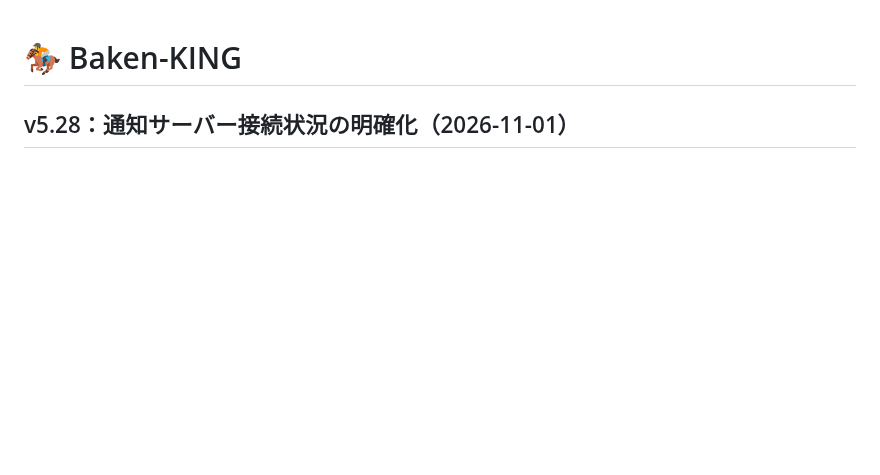
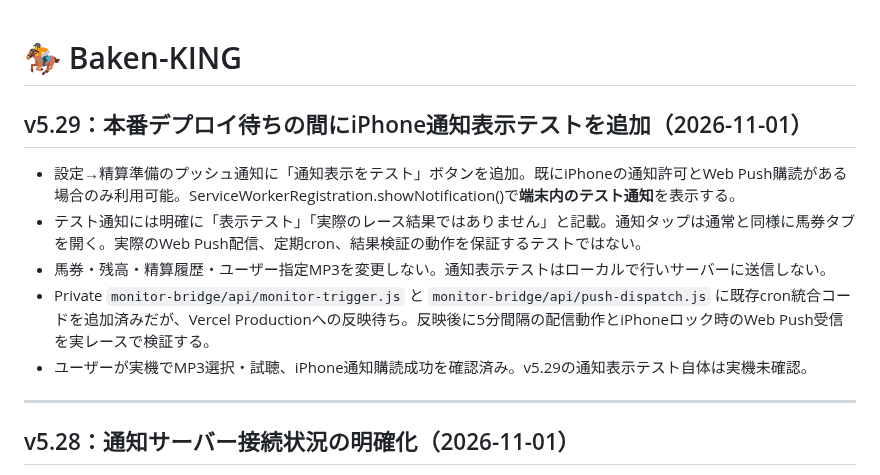
Before and after one commit to rinshan0818-cpu/Baken-KING, a Markdown page: README.md, the part around the change. Rendered like a GitHub page; blank space fills up the shorter version.

Commit message:
Document v5.29 local notification display test and deployment pending

```diff
--- a/README.md
+++ b/README.md
@@ -1,4 +1,15 @@
 # 🏇 Baken-KING
+
+## v5.29：本番デプロイ待ちの間にiPhone通知表示テストを追加（2026-11-01）
+
+- 設定→精算準備のプッシュ通知に「通知表示をテスト」ボタンを追加。既にiPhoneの通知許可とWeb Push購読がある場合のみ利用可能。ServiceWorkerRegistration.showNotification()で**端末内のテスト通知**を表示する。
+- テスト通知には明確に「表示テスト」「実際のレース結果ではありません」と記載。通知タップは通常と同様に馬券タブを開く。実際のWeb Push配信、定期cron、結果検証の動作を保証するテストではない。
+- 馬券・残高・精算履歴・ユーザー指定MP3を変更しない。通知表示テストはローカルで行いサーバーに送信しない。
+- Private `monitor-bridge/api/monitor-trigger.js` と `monitor-bridge/api/push-dispatch.js` に既存cron統合コードを追加済みだが、Vercel Productionへの反映待ち。反映後に5分間隔の配信動作とiPhoneロック時のWeb Push受信を実レースで検証する。
+- ユーザーが実機でMP3選択・試聴、iPhone通知購読成功を確認済み。v5.29の通知表示テスト自体は実機未確認。
+
+---
+
 
 ## v5.28：通知サーバー接続状況の明確化（2026-11-01）
 
```
